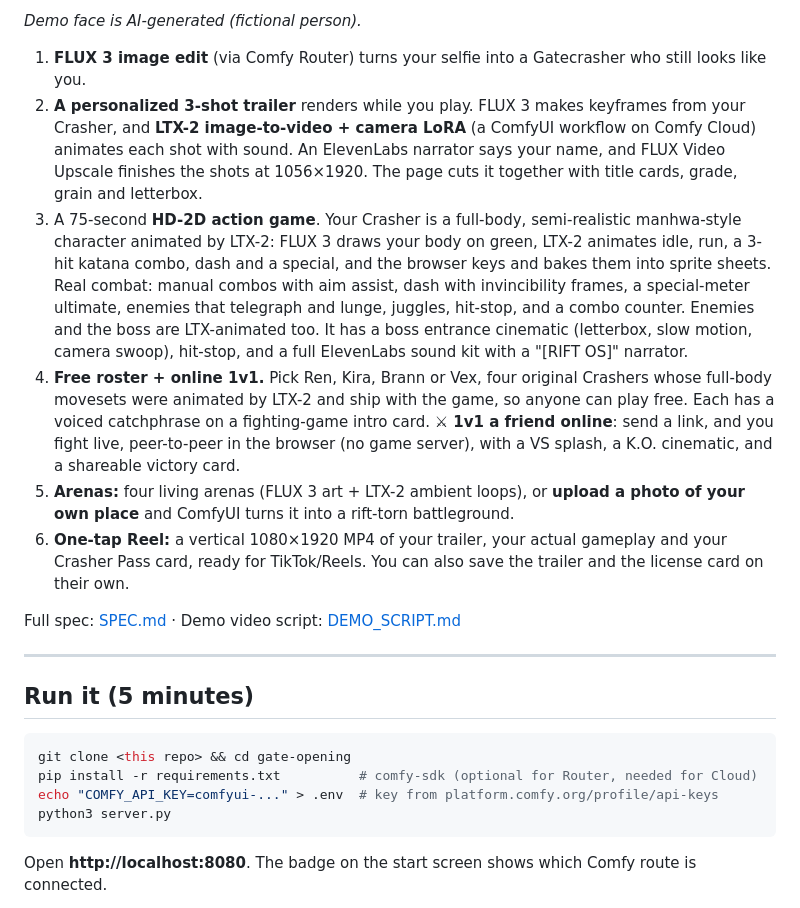
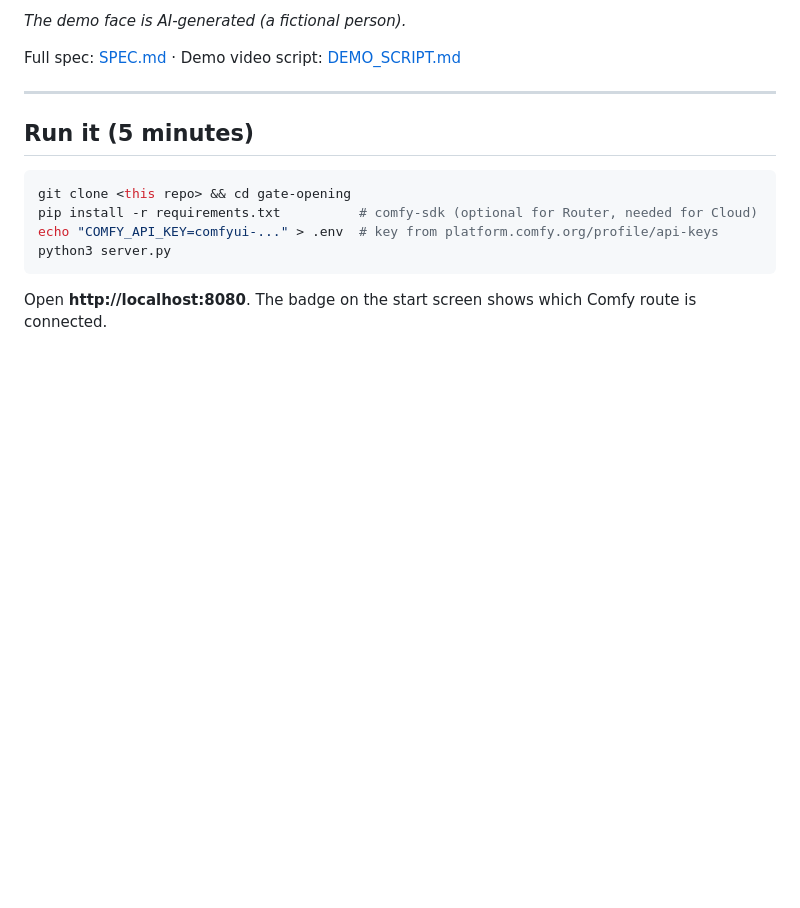
Before and after one commit to luciddreamcenter1-design/gate-run, a Markdown page: README.md, the part around one of its changes. Rendered like a GitHub page; blank space fills up the shorter version.

```diff
--- a/README.md
+++ b/README.md
@@ -12,12 +44,5 @@ An open-source rebuild of the "put yourself in the shot" apps, made for Comfy's
 
-*Demo face is AI-generated (fictional person).*
-
-1. **FLUX 3 image edit** (via Comfy Router) turns your selfie into a Gatecrasher who still looks like you.
-2. **A personalized 3-shot trailer** renders while you play. FLUX 3 makes keyframes from your Crasher, and **LTX-2 image-to-video + camera LoRA** (a ComfyUI workflow on Comfy Cloud) animates each shot with sound. An ElevenLabs narrator says your name, and FLUX Video Upscale finishes the shots at 1056×1920. The page cuts it together with title cards, grade, grain and letterbox.
-3. A 75-second **HD-2D action game**. Your Crasher is a full-body, semi-realistic manhwa-style character animated by LTX-2: FLUX 3 draws your body on green, LTX-2 animates idle, run, a 3-hit katana combo, dash and a special, and the browser keys and bakes them into sprite sheets. Real combat: manual combos with aim assist, dash with invincibility frames, a special-meter ultimate, enemies that telegraph and lunge, juggles, hit-stop, and a combo counter. Enemies and the boss are LTX-animated too. It has a boss entrance cinematic (letterbox, slow motion, camera swoop), hit-stop, and a full ElevenLabs sound kit with a "[RIFT OS]" narrator.
-4. **Free roster + online 1v1.** Pick Ren, Kira, Brann or Vex, four original Crashers whose full-body movesets were animated by LTX-2 and ship with the game, so anyone can play free. Each has a voiced catchphrase on a fighting-game intro card. **⚔ 1v1 a friend online**: send a link, and you fight live, peer-to-peer in the browser (no game server), with a VS splash, a K.O. cinematic, and a shareable victory card.
-5. **Arenas:** four living arenas (FLUX 3 art + LTX-2 ambient loops), or **upload a photo of your own place** and ComfyUI turns it into a rift-torn battleground.
-6. **One-tap Reel:** a vertical 1080×1920 MP4 of your trailer, your actual gameplay and your Crasher Pass card, ready for TikTok/Reels. You can also save the trailer and the license card on their own.
+*The demo face is AI-generated (a fictional person).*
 
 Full spec: [SPEC.md](SPEC.md) · Demo video script: [DEMO_SCRIPT.md](DEMO_SCRIPT.md)
 
```
Also changed, not shown: other parts of README.md (+37 -5 lines), media/boss.jpg (added), media/combat.jpg (added), media/launch.jpg (added), media/og.jpg (added), media/versus.jpg (added), media/victory.jpg (added), 5 other files.
